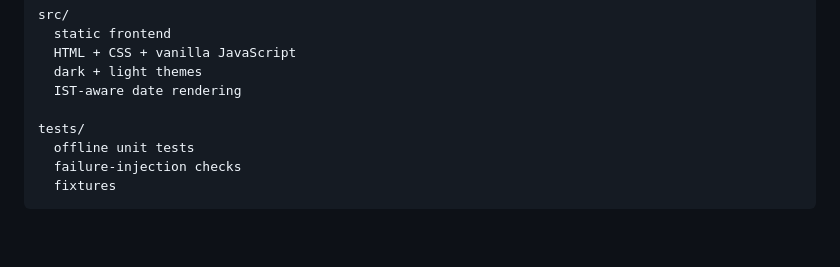
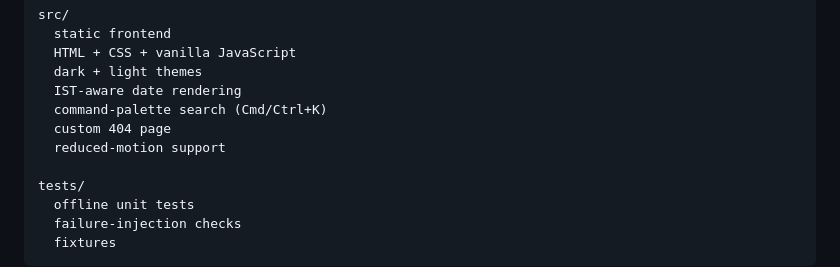
Before and after one commit to singhtanishq/TechPulse, a Markdown page: README.md, the part around the change. Drawn GitHub-style; blank space fills up the shorter version.

```diff
--- a/README.md
+++ b/README.md
@@ -216,6 +216,9 @@ src/
   HTML + CSS + vanilla JavaScript
   dark + light themes
   IST-aware date rendering
+  command-palette search (Cmd/Ctrl+K)
+  custom 404 page
+  reduced-motion support
 
 tests/
   offline unit tests
```
